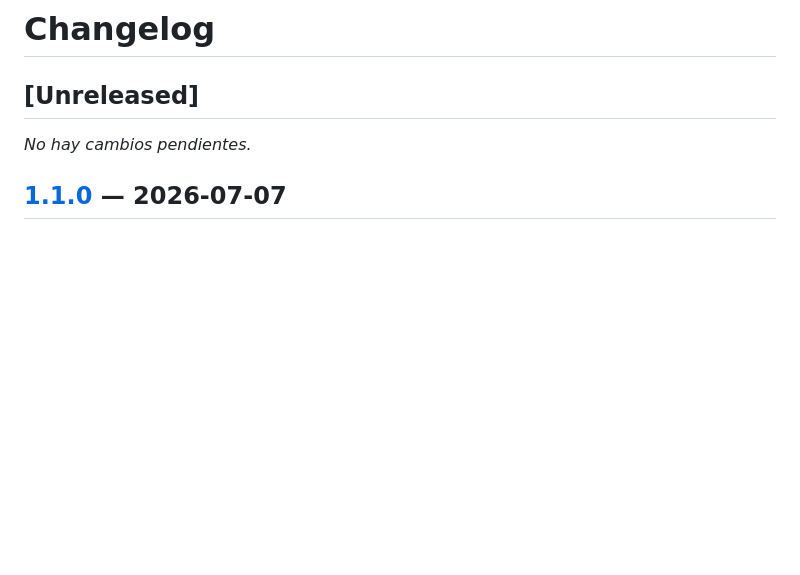
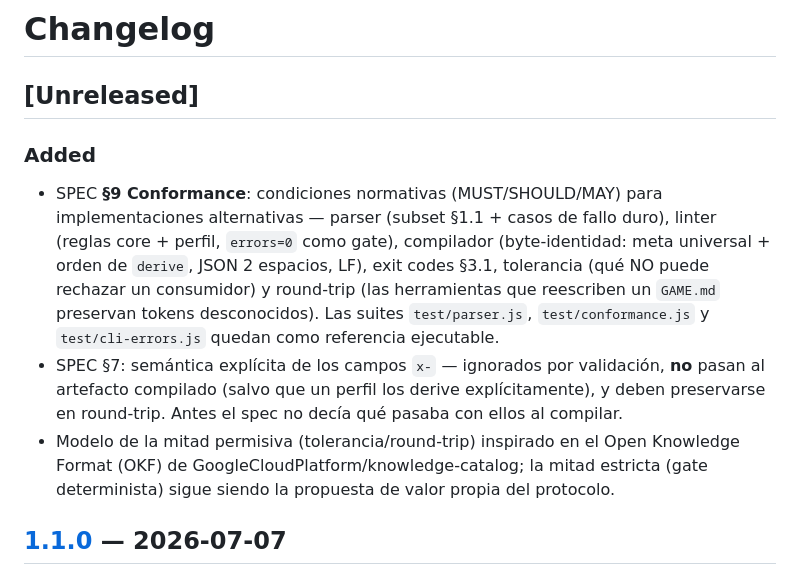
Before and after one commit to MauricioPerera/game-protocol, a Markdown page: CHANGELOG.md, the part around the change. Rendered like a GitHub page; blank space fills up the shorter version.

```diff
--- a/CHANGELOG.md
+++ b/CHANGELOG.md
@@ -2,7 +2,20 @@
 
 ## [Unreleased]
 
-_No hay cambios pendientes._
+### Added
+- SPEC **§9 Conformance**: condiciones normativas (MUST/SHOULD/MAY) para implementaciones
+  alternativas — parser (subset §1.1 + casos de fallo duro), linter (reglas core +
+  perfil, `errors=0` como gate), compilador (byte-identidad: meta universal + orden de
+  `derive`, JSON 2 espacios, LF), exit codes §3.1, tolerancia (qué NO puede rechazar un
+  consumidor) y round-trip (las herramientas que reescriben un `GAME.md` preservan
+  tokens desconocidos). Las suites `test/parser.js`, `test/conformance.js` y
+  `test/cli-errors.js` quedan como referencia ejecutable.
+- SPEC §7: semántica explícita de los campos `x-` — ignorados por validación, **no**
+  pasan al artefacto compilado (salvo que un perfil los derive explícitamente), y deben
+  preservarse en round-trip. Antes el spec no decía qué pasaba con ellos al compilar.
+- Modelo de la mitad permisiva (tolerancia/round-trip) inspirado en el Open Knowledge
+  Format (OKF) de GoogleCloudPlatform/knowledge-catalog; la mitad estricta (gate
+  determinista) sigue siendo la propuesta de valor propia del protocolo.
 
 ## [1.1.0] — 2026-07-07
 
```
Also changed, not shown: SPEC.md (+14 -1 lines).
